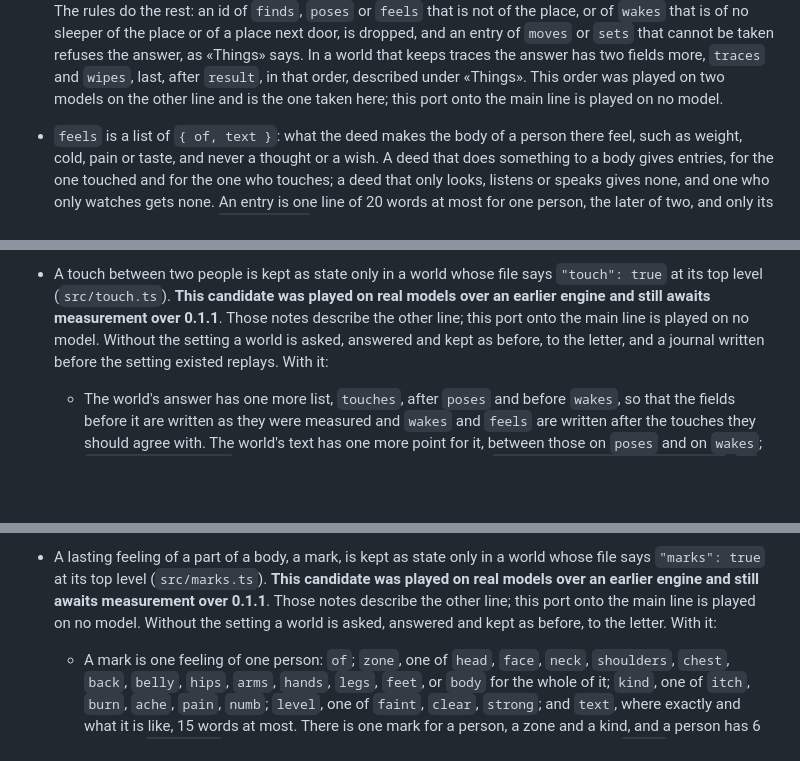
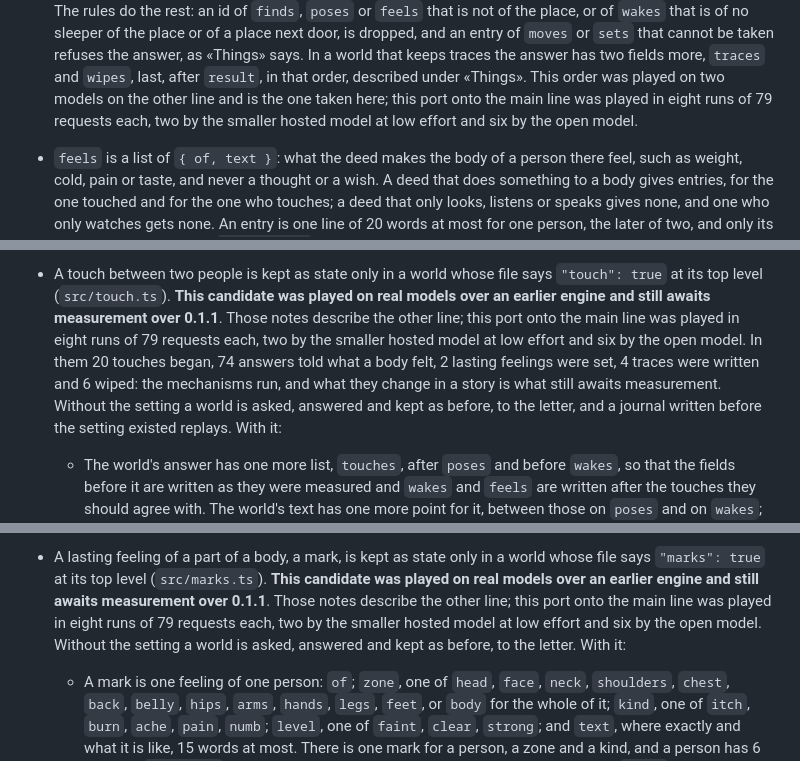
Before and after one commit to jointsome0-lgtm/sagents, a Markdown page: README.md, 3 parts joined by grey strips. GitHub-like rendering; blank space fills up the shorter version.

```diff
--- a/README.md
+++ b/README.md
@@ -445,7 +445,7 @@ The world answers a deed:
   dropped, and an entry of `moves` or `sets` that cannot be taken refuses the answer, as «Things» says.
   In a world that keeps traces the answer has two fields more, `traces` and `wipes`, last, after `result`, in that
   order, described under «Things». This order was played on two models on the other line and is the one taken
-  here; this port onto the main line is played on no model.
+  here; this port onto the main line was played in eight runs of 79 requests each, two by the smaller hosted model at low effort and six by the open model.
 - `feels` is a list of `{ of, text }`: what the deed makes the body of a person there feel, such as weight, cold,
   pain or taste, and never a thought or a wish. A deed that does something to a body gives entries, for the one
   touched and for the one who touches; a deed that only looks, listens or speaks gives none, and one who only
@@ -466,7 +466,7 @@ The world answers a deed:
   carrying, and a body that changes and is kept as a record.
 - A touch between two people is kept as state only in a world whose file says `"touch": true` at its top level
   (`src/touch.ts`). **This candidate was played on real models over an earlier engine and still awaits
-  measurement over 0.1.1**. Those notes describe the other line; this port onto the main line is played on no model.
+  measurement over 0.1.1**. Those notes describe the other line; this port onto the main line was played in eight runs of 79 requests each, two by the smaller hosted model at low effort and six by the open model. In them 20 touches began, 74 answers told what a body felt, 2 lasting feelings were set, 4 traces were written and 6 wiped: the mechanisms run, and what they change in a story is what still awaits measurement.
   Without the setting a world is asked, answered and kept as before, to the letter, and a journal written before
   the setting existed replays. With it:
   - The world's answer has one more list, `touches`, after `poses` and before `wakes`, so that the fields before it
@@ -505,7 +505,7 @@ The world answers a deed:
     renew it. No line of anyone's memory is written for a touch: the result and `feels` tell of its beginning.
 - A lasting feeling of a part of a body, a mark, is kept as state only in a world whose file says `"marks": true`
   at its top level (`src/marks.ts`). **This candidate was played on real models over an earlier engine and still awaits
-  measurement over 0.1.1**. Those notes describe the other line; this port onto the main line is played on no model.
+  measurement over 0.1.1**. Those notes describe the other line; this port onto the main line was played in eight runs of 79 requests each, two by the smaller hosted model at low effort and six by the open model.
   Without the setting a world is asked, answered and kept as before, to the letter. With it:
   - A mark is one feeling of one person: `of`; `zone`, one of `head`, `face`, `neck`, `shoulders`, `chest`, `back`,
     `belly`, `hips`, `arms`, `hands`, `legs`, `feet`, or `body` for the whole of it; `kind`, one of `itch`, `burn`,
```
Also changed, not shown: other parts of README.md (+4 -4 lines).
